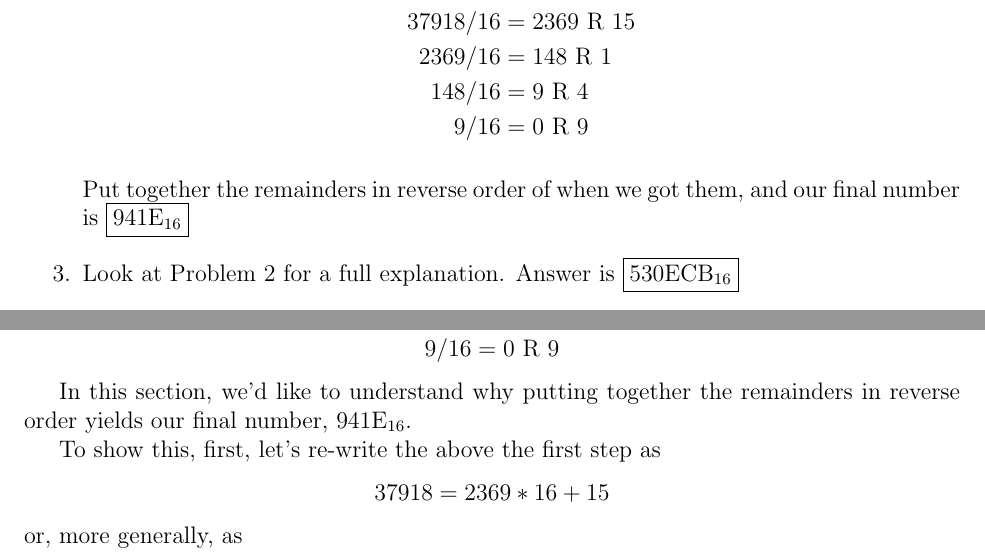
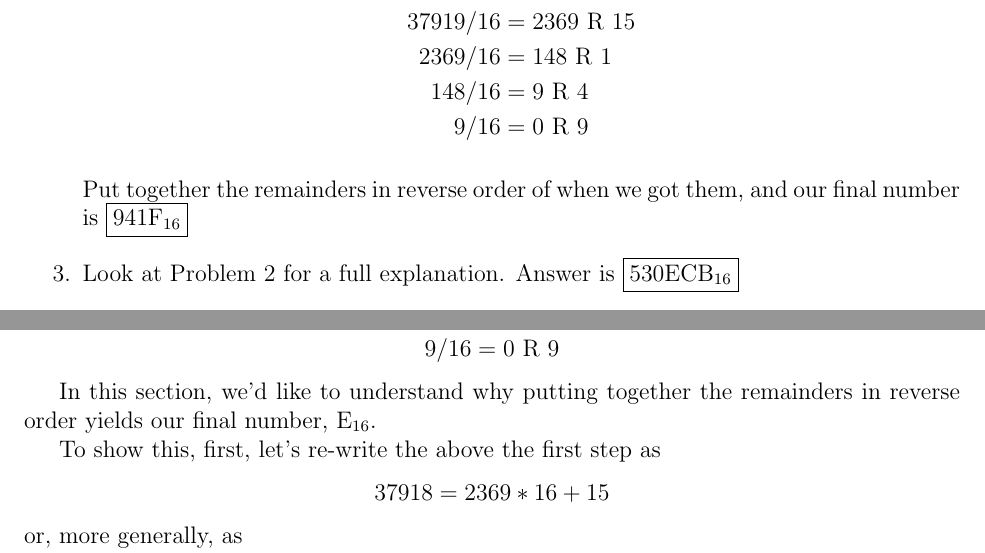
Before and after one commit to sanjit-bhat/AB-ACSL, a LaTeX document (comp-number-systems.tex): two parts of pages 2 and 4 of 4, joined at a grey line, cut so that both start at the same text. Compiled offline with pdfLaTeX.

Commit message:
fixed typo in problem 4

```diff
--- a/comp-number-systems.tex
+++ b/comp-number-systems.tex
@@ -72,13 +72,13 @@ $65261_{10} - 27343_{10} = 37918_{10}$.
 Just as a reminder, we'll do the last bit of computation to convert to base 16. \todo{add appendix on why this works}
 
 \begin{align*}
-37918/16 &= 2369~\text{R 15}\\
+37919/16 &= 2369~\text{R 15}\\
 2369/16 &= 148~\text{R 1}\\
 148/16 &= 9~\text{R 4}\\
 9/16 &= 0~\text{R 9}
 \end{align*}
 
-Put together the remainders in reverse order of when we got them, and our final number is $\boxed{\text{941E}_{16}}$
+Put together the remainders in reverse order of when we got them, and our final number is $\boxed{\text{941F}_{16}}$
 
 \item
 Look at Problem 2 for a full explanation. Answer is $\boxed{\text{530ECB}_{16}}$
@@ -181,7 +181,7 @@ Recall in Problem 1.2 our process for converting $37918_{10}$ into base 16.
 9/16 &= 0~\text{R 9}
 \end{align*}
 
-In this section, we'd like to understand why putting together the remainders in reverse order yields our final number, $\text{941E}_{16}$.
+In this section, we'd like to understand why putting together the remainders in reverse order yields our final number, $\text{E}_{16}$.
 
 To show this, first, let's re-write the above the first step as
 \begin{equation*}
```
Also changed, not shown: comp-number-systems.pdf, comp-number-systems.tex (4 more changed lines).
